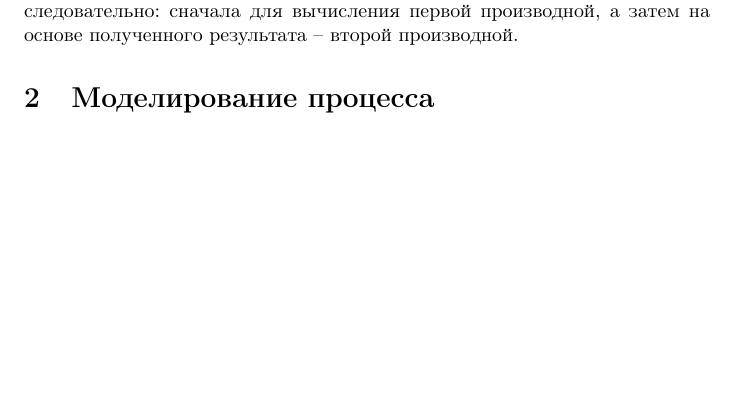
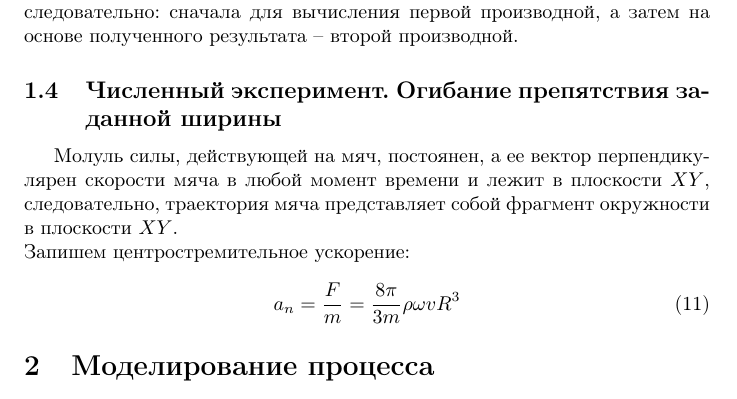
Before and after one commit to a-nechaeva/Physics_Project_Ball, a LaTeX document (physic_project.tex): part of page 5 of 6, cut so that both start at the same text, the shorter picture padded with empty space. Compiled offline with pdfLaTeX.

Commit message:
some_additions

```diff
--- a/physic_project.tex
+++ b/physic_project.tex
@@ -252,6 +252,12 @@ $$y_i = y_{i-1} + (x_i - x_{i-1}) f(x_{i-1}, y_{i-1}), \, \, \, i = 1, 2, 3, ...
 \textit{Эти формулы непосредственно обобщаются на случай систем обыкновенных дифференциальных уравнений.}\\
 В данной работе для нахождения численного решения системы линейных однородных уравнений второго порядка метод Эйлера был применен последовательно: сначала для вычисления первой производной, а затем на основе полученного результата -- второй производной.
 
+\subsection{Численный эксперимент. Огибание препятствия заданной ширины}
+Молуль силы, действующей на мяч, постоянен, а ее вектор перпендикулярен скорости мяча в любой момент времени и лежит в плоскости $XY$, следовательно, траектория мяча представляет собой фрагмент окружности в плоскости  $XY$. \\
+Запишем центростремительное ускорение:
+\begin{equation}
+a_n = \frac{F}{m} = \frac{8\pi}{3m} \rho \omega v R^3
+\end{equation}
 
 
 \section{Моделирование процесса}
```
Also changed, not shown: physic_project.pdf, physic_project.tex (2 more changed lines), 4 other files.
